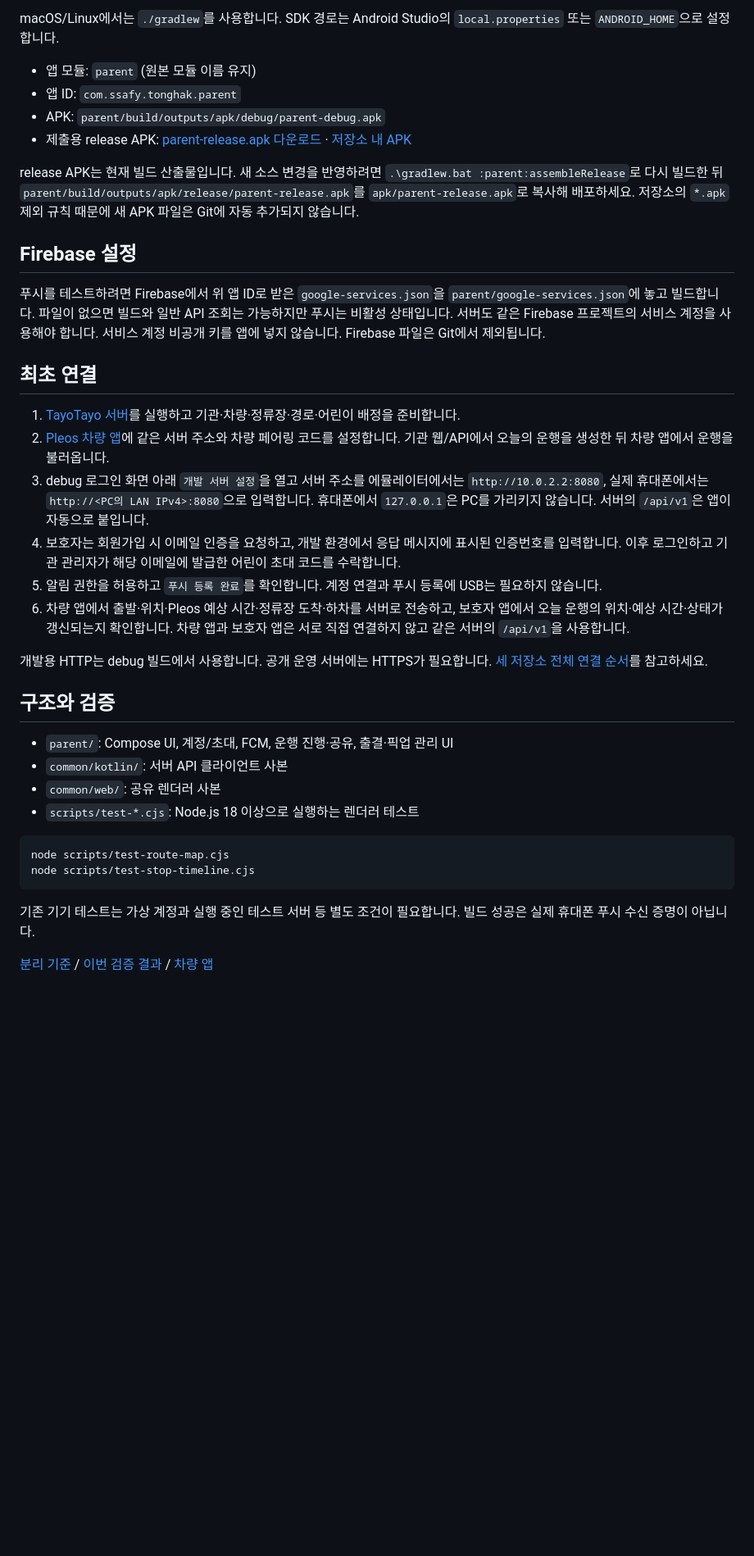
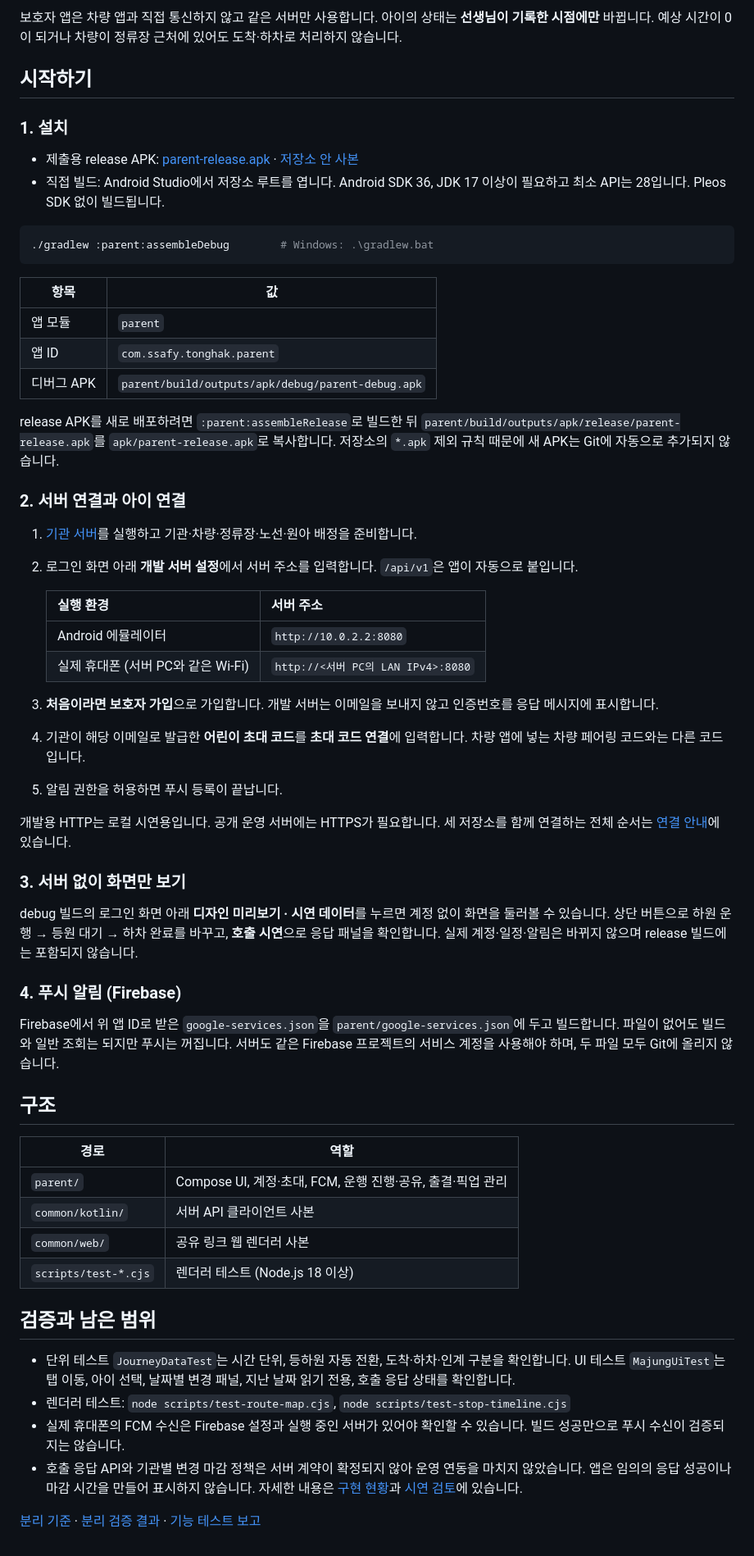
Before and after one commit to Hyundai-Mobility-Challenge/TayoTayo-parent, a Markdown page: README.md, the part around one of its changes. Shown at 82% size. Rendered like a GitHub page; blank space fills up the shorter version.

````diff
--- a/README.md
+++ b/README.md
@@ -29,41 +46,64 @@ Android Studio에서 이 저장소 루트를 엽니다. Android SDK 36과 JDK 17
 ```
 
-macOS/Linux에서는 `./gradlew`를 사용합니다. SDK 경로는 Android Studio의 `local.properties` 또는 `ANDROID_HOME`으로 설정합니다.
+보호자 앱은 차량 앱과 직접 통신하지 않고 같은 서버만 사용합니다. 아이의 상태는 **선생님이 기록한 시점에만** 바뀝니다. 예상 시간이 0이 되거나 차량이 정류장 근처에 있어도 도착·하차로 처리하지 않습니다.
 
-- 앱 모듈: `parent` (원본 모듈 이름 유지)
-- 앱 ID: `com.ssafy.tonghak.parent`
-- APK: `parent/build/outputs/apk/debug/parent-debug.apk`
-- 제출용 release APK: [parent-release.apk 다운로드](https://github.com/Hyundai-Mobility-Challenge/TayoTayo-parent/releases/download/v0.2-invitations/parent-release.apk) · [저장소 내 APK](apk/parent-release.apk)
+## 시작하기
 
-release APK는 현재 빌드 산출물입니다. 새 소스 변경을 반영하려면 `.\gradlew.bat :parent:assembleRelease`로 다시 빌드한 뒤 `parent/build/outputs/apk/release/parent-release.apk`를 `apk/parent-release.apk`로 복사해 배포하세요. 저장소의 `*.apk` 제외 규칙 때문에 새 APK 파일은 Git에 자동 추가되지 않습니다.
+### 1. 설치
 
-## Firebase 설정
+- 제출용 release APK: [parent-release.apk](https://github.com/Hyundai-Mobility-Challenge/TayoTayo-parent/releases/download/v0.2-invitations/parent-release.apk) · [저장소 안 사본](apk/parent-release.apk)
+- 직접 빌드: Android Studio에서 저장소 루트를 엽니다. Android SDK 36, JDK 17 이상이 필요하고 최소 API는 28입니다. Pleos SDK 없이 빌드됩니다.
 
-푸시를 테스트하려면 Firebase에서 위 앱 ID로 받은 `google-services.json`을 `parent/google-services.json`에 놓고 빌드합니다. 파일이 없으면 빌드와 일반 API 조회는 가능하지만 푸시는 비활성 상태입니다. 서버도 같은 Firebase 프로젝트의 서비스 계정을 사용해야 합니다. 서비스 계정 비공개 키를 앱에 넣지 않습니다. Firebase 파일은 Git에서 제외됩니다.
-
-## 최초 연결
-
-1. [TayoTayo 서버](https://github.com/Hyundai-Mobility-Challenge/TayoTayo-server)를 실행하고 기관·차량·정류장·경로·어린이 배정을 준비합니다.
-2. [Pleos 차량 앱](https://github.com/Hyundai-Mobility-Challenge/TayoTayo-vehicle)에 같은 서버 주소와 차량 페어링 코드를 설정합니다. 기관 웹/API에서 오늘의 운행을 생성한 뒤 차량 앱에서 운행을 불러옵니다.
-3. debug 로그인 화면 아래 `개발 서버 설정`을 열고 서버 주소를 에뮬레이터에서는 `http://10.0.2.2:8080`, 실제 휴대폰에서는 `http://<PC의 LAN IPv4>:8080`으로 입력합니다. 휴대폰에서 `127.0.0.1`은 PC를 가리키지 않습니다. 서버의 `/api/v1`은 앱이 자동으로 붙입니다.
-4. 보호자는 회원가입 시 이메일 인증을 요청하고, 개발 환경에서 응답 메시지에 표시된 인증번호를 입력합니다. 이후 로그인하고 기관 관리자가 해당 이메일에 발급한 어린이 초대 코드를 수락합니다.
-5. 알림 권한을 허용하고 `푸시 등록 완료`를 확인합니다. 계정 연결과 푸시 등록에 USB는 필요하지 않습니다.
-6. 차량 앱에서 출발·위치·Pleos 예상 시간·정류장 도착·하차를 서버로 전송하고, 보호자 앱에서 오늘 운행의 위치·예상 시간·상태가 갱신되는지 확인합니다. 차량 앱과 보호자 앱은 서로 직접 연결하지 않고 같은 서버의 `/api/v1`을 사용합니다.
-
-개발용 HTTP는 debug 빌드에서 사용합니다. 공개 운영 서버에는 HTTPS가 필요합니다. [세 저장소 전체 연결 순서](docs/INTEGRATION.md)를 참고하세요.
-
-## 구조와 검증
-
-- `parent/`: Compose UI, 계정/초대, FCM, 운행 진행·공유, 출결·픽업 관리 UI
-- `common/kotlin/`: 서버 API 클라이언트 사본
-- `common/web/`: 공유 렌더러 사본
-- `scripts/test-*.cjs`: Node.js 18 이상으로 실행하는 렌더러 테스트
-
-```powershell
-node scripts/test-route-map.cjs
-node scripts/test-stop-timeline.cjs
+```sh
+./gradlew :parent:assembleDebug        # Windows: .\gradlew.bat
 ```
 
-기존 기기 테스트는 가상 계정과 실행 중인 테스트 서버 등 별도 조건이 필요합니다. 빌드 성공은 실제 휴대폰 푸시 수신 증명이 아닙니다.
+| 항목 | 값 |
+| --- | --- |
+| 앱 모듈 | `parent` |
+| 앱 ID | `com.ssafy.tonghak.parent` |
+| 디버그 APK | `parent/build/outputs/apk/debug/parent-debug.apk` |
 
-[분리 기준](docs/SOURCE_SNAPSHOT.md) / [이번 검증 결과](docs/SPLIT_VALIDATION.md) / [차량 앱](https://github.com/Hyundai-Mobility-Challenge/TayoTayo-vehicle)
+release APK를 새로 배포하려면 `:parent:assembleRelease`로 빌드한 뒤 `parent/build/outputs/apk/release/parent-release.apk`를 `apk/parent-release.apk`로 복사합니다. 저장소의 `*.apk` 제외 규칙 때문에 새 APK는 Git에 자동으로 추가되지 않습니다.
+
+### 2. 서버 연결과 아이 연결
+
+1. [기관 서버](https://github.com/Hyundai-Mobility-Challenge/TayoTayo-server)를 실행하고 기관·차량·정류장·노선·원아 배정을 준비합니다.
+2. 로그인 화면 아래 **개발 서버 설정**에서 서버 주소를 입력합니다. `/api/v1`은 앱이 자동으로 붙입니다.
+
+   | 실행 환경 | 서버 주소 |
+   | --- | --- |
+   | Android 에뮬레이터 | `http://10.0.2.2:8080` |
+   | 실제 휴대폰 (서버 PC와 같은 Wi-Fi) | `http://<서버 PC의 LAN IPv4>:8080` |
+
+3. **처음이라면 보호자 가입**으로 가입합니다. 개발 서버는 이메일을 보내지 않고 인증번호를 응답 메시지에 표시합니다.
+4. 기관이 해당 이메일로 발급한 **어린이 초대 코드**를 **초대 코드 연결**에 입력합니다. 차량 앱에 넣는 차량 페어링 코드와는 다른 코드입니다.
+5. 알림 권한을 허용하면 푸시 등록이 끝납니다.
+
+개발용 HTTP는 로컬 시연용입니다. 공개 운영 서버에는 HTTPS가 필요합니다. 세 저장소를 함께 연결하는 전체 순서는 [연결 안내](docs/INTEGRATION.md)에 있습니다.
+
+### 3. 서버 없이 화면만 보기
+
+debug 빌드의 로그인 화면 아래 **디자인 미리보기 · 시연 데이터**를 누르면 계정 없이 화면을 둘러볼 수 있습니다. 상단 버튼으로 하원 운행 → 등원 대기 → 하차 완료를 바꾸고, **호출 시연**으로 응답 패널을 확인합니다. 실제 계정·일정·알림은 바뀌지 않으며 release 빌드에는 포함되지 않습니다.
+
+### 4. 푸시 알림 (Firebase)
+
+Firebase에서 위 앱 ID로 받은 `google-services.json`을 `parent/google-services.json`에 두고 빌드합니다. 파일이 없어도 빌드와 일반 조회는 되지만 푸시는 꺼집니다. 서버도 같은 Firebase 프로젝트의 서비스 계정을 사용해야 하며, 두 파일 모두 Git에 올리지 않습니다.
+
+## 구조
+
+| 경로 | 역할 |
+| --- | --- |
+| `parent/` | Compose UI, 계정·초대, FCM, 운행 진행·공유, 출결·픽업 관리 |
+| `common/kotlin/` | 서버 API 클라이언트 사본 |
+| `common/web/` | 공유 링크 웹 렌더러 사본 |
+| `scripts/test-*.cjs` | 렌더러 테스트 (Node.js 18 이상) |
+
+## 검증과 남은 범위
+
+- 단위 테스트 `JourneyDataTest`는 시간 단위, 등하원 자동 전환, 도착·하차·인계 구분을 확인합니다. UI 테스트 `MajungUiTest`는 탭 이동, 아이 선택, 날짜별 변경 패널, 지난 날짜 읽기 전용, 호출 응답 상태를 확인합니다.
+- 렌더러 테스트: `node scripts/test-route-map.cjs`, `node scripts/test-stop-timeline.cjs`
+- 실제 휴대폰의 FCM 수신은 Firebase 설정과 실행 중인 서버가 있어야 확인할 수 있습니다. 빌드 성공만으로 푸시 수신이 검증되지는 않습니다.
+- 호출 응답 API와 기관별 변경 마감 정책은 서버 계약이 확정되지 않아 운영 연동을 마치지 않았습니다. 앱은 임의의 응답 성공이나 마감 시간을 만들어 표시하지 않습니다. 자세한 내용은 [구현 현황](docs/MVP_IMPLEMENTATION_STATUS.md)과 [시연 검토](docs/PARENT_DEMO_REVIEW.md)에 있습니다.
+
+[분리 기준](docs/SOURCE_SNAPSHOT.md) · [분리 검증 결과](docs/SPLIT_VALIDATION.md) · [기능 테스트 보고](docs/IMPLEMENTED_FEATURE_TEST_REPORT.md)
````
Also changed, not shown: other parts of README.md (+33 -16 lines), docs/images/dropped-off.png (added), docs/images/login.png (added), docs/images/stop-arrived.png (added), docs/images/trip-in-progress.png (added).
